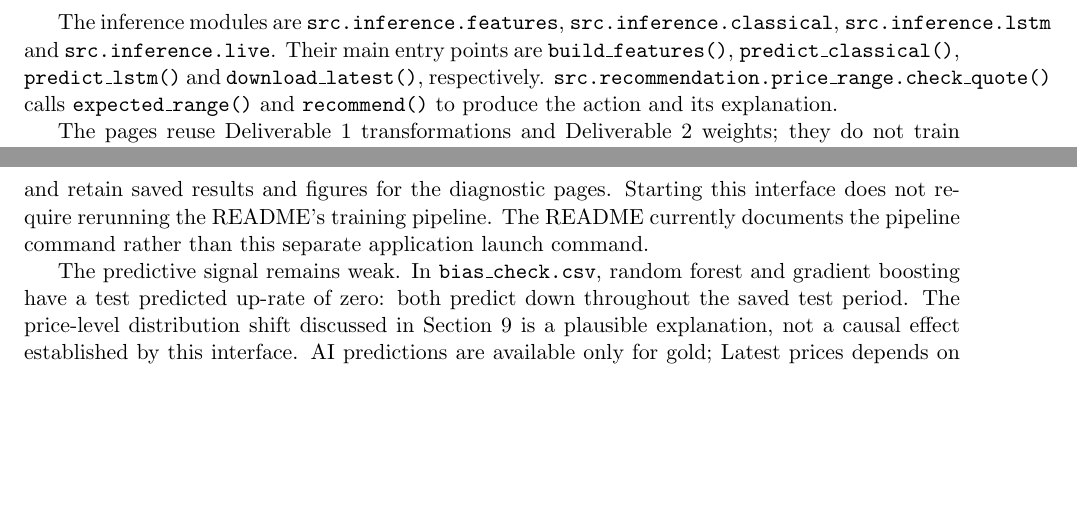
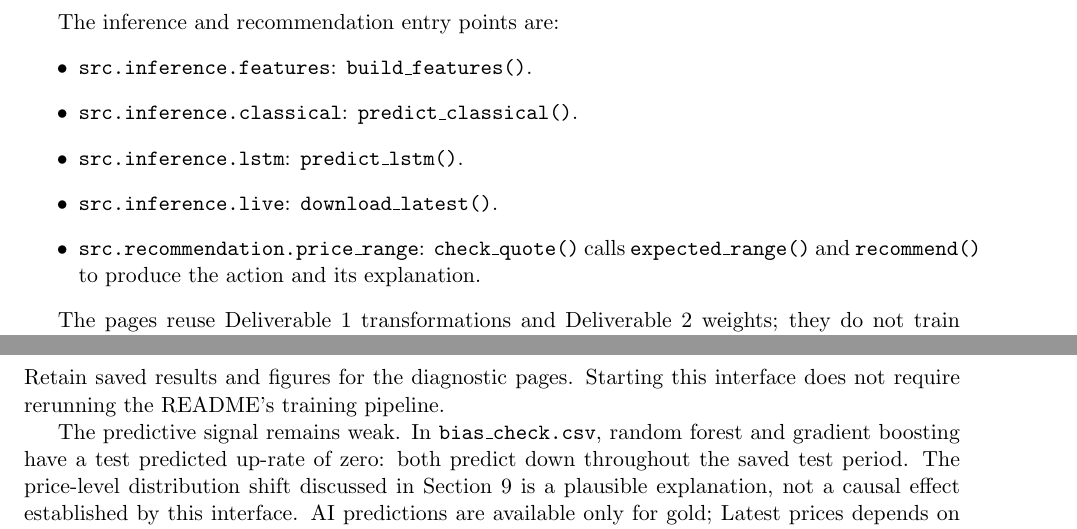
Before and after one commit to Hassan3073/ProcurePulse, a LaTeX paper (report/main.tex, which reads report/sections/12_application.tex): two parts of pages 37 and 42 of 48, joined at a grey line, cut at the place of the change, the shorter picture padded with empty space. Compiled offline with pdfLaTeX.

Commit message:
Fix margin overflows and outdated notes in the application section

```diff
--- a/report/sections/12_application.tex
+++ b/report/sections/12_application.tex
@@ -37,14 +37,20 @@ here.
     \texttt{README.md} for the team, and the saved pipeline figure.
 \end{itemize}
 
-The inference modules are \texttt{src.inference.features},
-\texttt{src.inference.classical}, \texttt{src.inference.lstm} and
-\texttt{src.inference.live}. Their main entry points are
-\texttt{build\_features()}, \texttt{predict\_classical()},
-\texttt{predict\_lstm()} and \texttt{download\_latest()}, respectively.
-\texttt{src.recommendation.price\_range.check\_quote()} calls
-\texttt{expected\_range()} and \texttt{recommend()} to produce the action
-and its explanation.
+The inference and recommendation entry points are:
+\begin{itemize}
+    \item \texttt{src.\allowbreak inference.\allowbreak features}:
+    \texttt{build\_\allowbreak features()}.
+    \item \texttt{src.\allowbreak inference.\allowbreak classical}:
+    \texttt{predict\_\allowbreak classical()}.
+    \item \texttt{src.\allowbreak inference.\allowbreak lstm}:
+    \texttt{predict\_\allowbreak lstm()}.
+    \item \texttt{src.\allowbreak inference.\allowbreak live}:
+    \texttt{download\_\allowbreak latest()}.
+    \item \texttt{src.\allowbreak recommendation.\allowbreak price\_\allowbreak range}:
+    \texttt{check\_\allowbreak quote()} calls \texttt{expected\_\allowbreak range()}
+    and \texttt{recommend()} to produce the action and its explanation.
+\end{itemize}
 
 The pages reuse Deliverable 1 transformations and Deliverable 2 weights; they
 do not train models or regenerate evaluation artifacts. Application access
@@ -242,4 +239,0 @@ feature CSVs, unscaled features and \texttt{scaler.joblib} under
-\texttt{data/processed/}, and retain saved results and figures for the
-diagnostic pages. Starting this interface does not require rerunning the
-README's training pipeline. The README currently documents the pipeline
-command rather than this separate application launch command.
@@ -246,3 +248,6 @@ command rather than this separate application launch command.
+\texttt{data/\allowbreak processed/}. Retain saved results and figures for
+the diagnostic pages. Starting this interface does not require rerunning
+the README's training pipeline.
 
 The predictive signal remains weak. In \texttt{bias\_check.csv}, random
 forest and gradient boosting have a test predicted up-rate of zero: both
```
Also changed, not shown: report/sections/12_application.tex (18 more changed lines).
